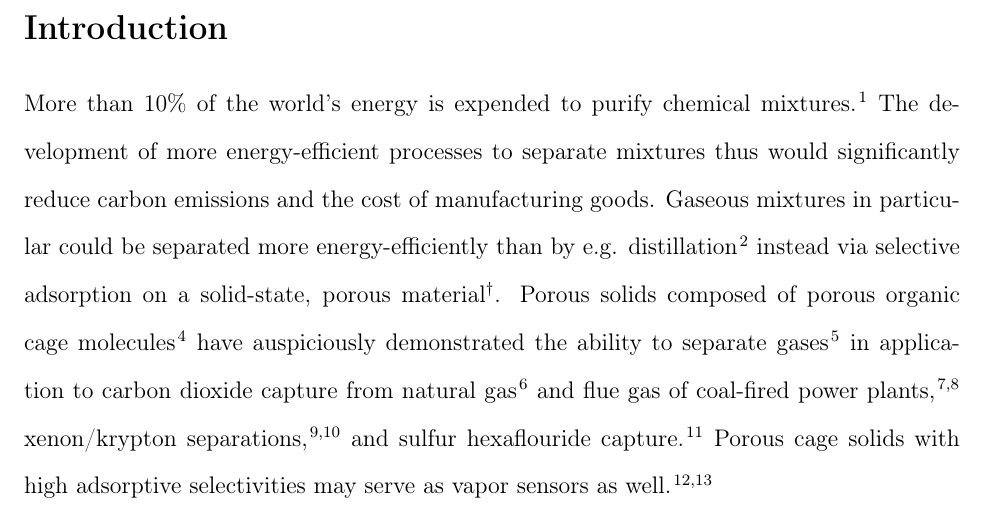
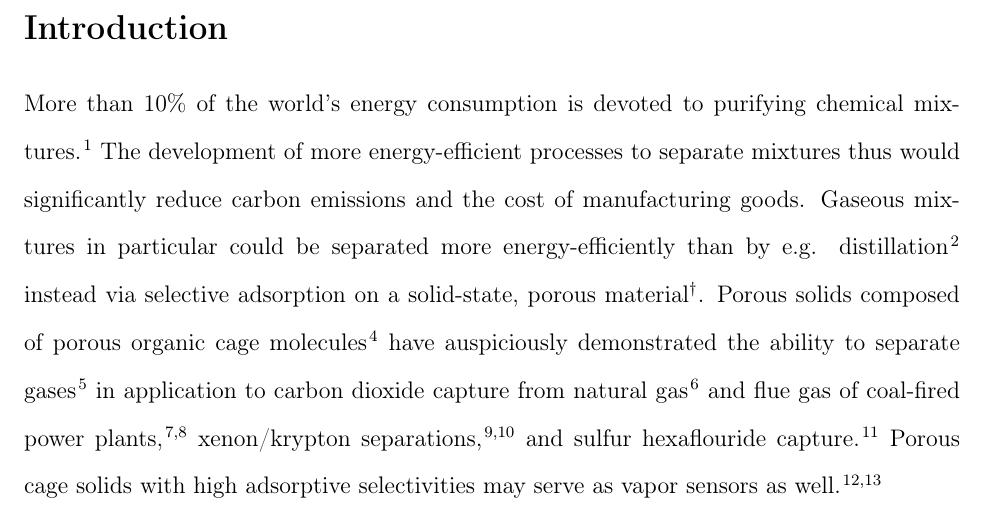
Before and after one commit to SimonEnsemble/latent_cage_space, a LaTeX paper (paper/latent_space_of_cages.tex): part of page 2 of 32, cut so that both start at the same text. Compiled offline with pdfLaTeX.

Commit message:
fix awkward sentence in intro

```diff
--- a/paper/latent_space_of_cages.tex
+++ b/paper/latent_space_of_cages.tex
@@ -176,7 +176,7 @@ We show that the learned encoding captures salient features of the cavities of p
 %% Start the main part of the manuscript here.
 %%%%%%%%%%%%%%%%%%%%%%%%%%%%%%%%%%%%%%%%%%%%%%%%%%%%%%%%%%%%%%%%%%%%%
 \section{Introduction}
-More than 10\% of the world's energy is expended to purify chemical mixtures \cite{sholl2016seven}. The development of more energy-efficient processes to separate mixtures thus would significantly reduce carbon emissions and the cost of manufacturing goods. Gaseous mixtures in particular could be separated more energy-efficiently than by e.g. distillation \cite{doe_study} instead via selective adsorption on a solid-state, porous material\footnote[2]{The energy requirement for separating a mixture has a thermodynamic limit \cite{bhown2011analysis}, of course.}. Porous solids composed of porous organic cage molecules \cite{tozawa2009porous} have auspiciously demonstrated the ability to separate gases \cite{hasell2016porous} in application to carbon dioxide capture from natural gas \cite{mastalerz2011salicylbisimine} and flue gas of coal-fired power plants \cite{tian2009amorphous,hong2015porphyrin}, xenon/krypton separations \cite{chen2014separation,patil2016noria}, and sulfur hexaflouride capture \cite{sf6seps}. Porous cage solids with high adsorptive selectivities may serve as vapor sensors as well \cite{brutschy2012porous,brutschy2013direct}.
+More than 10\% of the world's energy consumption is devoted to purifying chemical mixtures \cite{sholl2016seven}. The development of more energy-efficient processes to separate mixtures thus would significantly reduce carbon emissions and the cost of manufacturing goods. Gaseous mixtures in particular could be separated more energy-efficiently than by e.g. distillation \cite{doe_study} instead via selective adsorption on a solid-state, porous material\footnote[2]{The energy requirement for separating a mixture has a thermodynamic limit \cite{bhown2011analysis}, of course.}. Porous solids composed of porous organic cage molecules \cite{tozawa2009porous} have auspiciously demonstrated the ability to separate gases \cite{hasell2016porous} in application to carbon dioxide capture from natural gas \cite{mastalerz2011salicylbisimine} and flue gas of coal-fired power plants \cite{tian2009amorphous,hong2015porphyrin}, xenon/krypton separations \cite{chen2014separation,patil2016noria}, and sulfur hexaflouride capture \cite{sf6seps}. Porous cage solids with high adsorptive selectivities may serve as vapor sensors as well \cite{brutschy2012porous,brutschy2013direct}.
 
 Porous organic cages \cite{hasell2016porous,holst2010porous,cooper2017porousacs} are molecules that harbor (i) a cavity that is intrinsic to their molecular structure and (ii) windows through which gas molecules can enter the cavity. Often, the cavity is large enough to accommodate only a single small gas molecule \cite{miklitz2017computational}. Unlike metal- \cite{furukawa2013chemistry} and covalent- \cite{diercks2017atom} organic frameworks, which are extended networks of molecular building blocks held together by directional coordination and covalent bonds, respectively, the assembly/packing of porous organic cage molecules to form a bulk porous cage solid is dictated by the geometry of the molecules and non-covalent/non-coordination interactions between them\cite{mckeown2010nanoporous}.
 %Thus, in addition to the intrinsic porosity of the cage molecule, extrinsic porosity can arise from the manner in which the cage molecules pack together to form the bulk solid.
```
